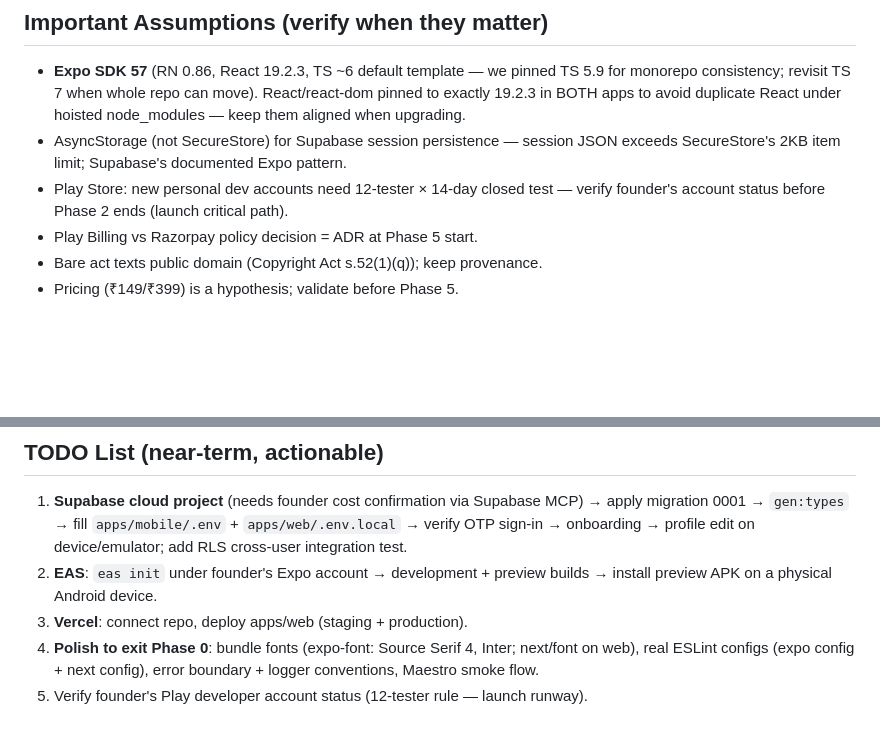
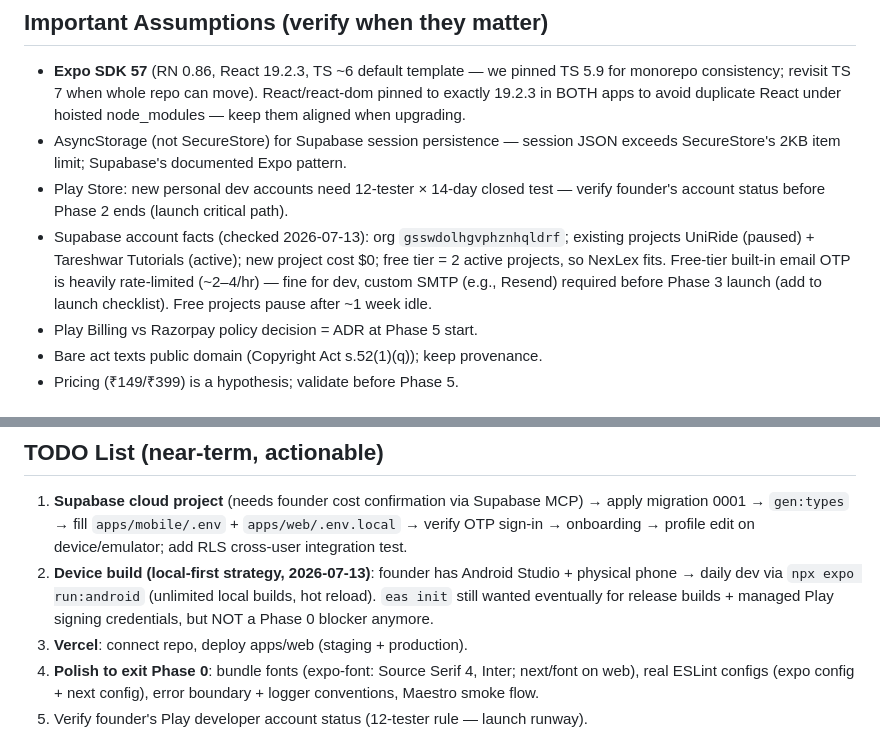
Before and after one commit to KrishBahukhandi/Vidhara, a Markdown page: docs/memory.md, 2 parts joined by grey strips. Rendered like a GitHub page; blank space fills up the shorter version.

```diff
--- a/docs/memory.md
+++ b/docs/memory.md
@@ -48,6 +48,7 @@
 - **Expo SDK 57** (RN 0.86, React 19.2.3, TS ~6 default template — we pinned TS 5.9 for monorepo consistency; revisit TS 7 when whole repo can move). React/react-dom pinned to exactly 19.2.3 in BOTH apps to avoid duplicate React under hoisted node_modules — keep them aligned when upgrading.
 - AsyncStorage (not SecureStore) for Supabase session persistence — session JSON exceeds SecureStore's 2KB item limit; Supabase's documented Expo pattern.
 - Play Store: new personal dev accounts need 12-tester × 14-day closed test — verify founder's account status before Phase 2 ends (launch critical path).
+- Supabase account facts (checked 2026-07-13): org `gsswdolhgvphznhqldrf`; existing projects UniRide (paused) + Tareshwar Tutorials (active); new project cost $0; free tier = 2 active projects, so NexLex fits. Free-tier built-in email OTP is heavily rate-limited (~2–4/hr) — fine for dev, custom SMTP (e.g., Resend) required before Phase 3 launch (add to launch checklist). Free projects pause after ~1 week idle.
 - Play Billing vs Razorpay policy decision = ADR at Phase 5 start.
 - Bare act texts public domain (Copyright Act s.52(1)(q)); keep provenance.
 - Pricing (₹149/₹399) is a hypothesis; validate before Phase 5.
@@ -83,7 +84,7 @@
 ## TODO List (near-term, actionable)
 
 1. **Supabase cloud project** (needs founder cost confirmation via Supabase MCP) → apply migration 0001 → `gen:types` → fill `apps/mobile/.env` + `apps/web/.env.local` → verify OTP sign-in → onboarding → profile edit on device/emulator; add RLS cross-user integration test.
-2. **EAS**: `eas init` under founder's Expo account → development + preview builds → install preview APK on a physical Android device.
+2. **Device build (local-first strategy, 2026-07-13)**: founder has Android Studio + physical phone → daily dev via `npx expo run:android` (unlimited local builds, hot reload). `eas init` still wanted eventually for release builds + managed Play signing credentials, but NOT a Phase 0 blocker anymore.
 3. **Vercel**: connect repo, deploy apps/web (staging + production).
 4. **Polish to exit Phase 0**: bundle fonts (expo-font: Source Serif 4, Inter; next/font on web), real ESLint configs (expo config + next config), error boundary + logger conventions, Maestro smoke flow.
 5. Verify founder's Play developer account status (12-tester rule — launch runway).
```
Also changed, not shown: docs/architecture.md (+5 -2 lines).
